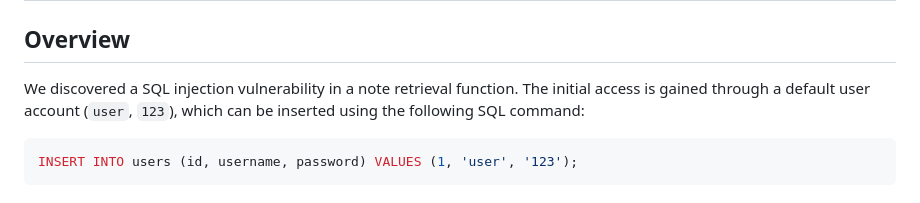
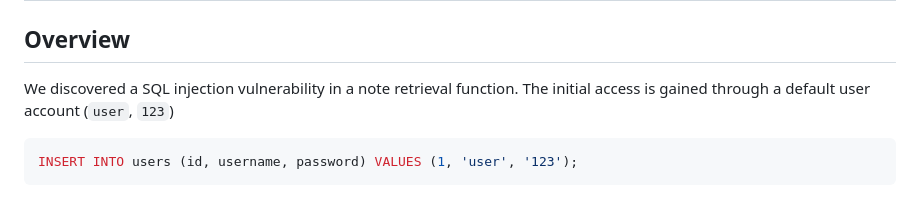
Before and after one commit to tunsimp/CTF, a Markdown page: HTB/Pentest Notes/solution.md, the part around the change. Drawn GitHub-style.

````diff
--- a/HTB/Pentest Notes/solution.md
+++ b/HTB/Pentest Notes/solution.md
@@ -4,7 +4,7 @@
 # Pentest Notes: SQLi to RCE via H2 Database ALIAS
 
 ## Overview
-We discovered a SQL injection vulnerability in a note retrieval function. The initial access is gained through a default user account (`user`, `123`), which can be inserted using the following SQL command:
+We discovered a SQL injection vulnerability in a note retrieval function. The initial access is gained through a default user account (`user`, `123`)
 
 ```sql
 INSERT INTO users (id, username, password) VALUES (1, 'user', '123');
````
